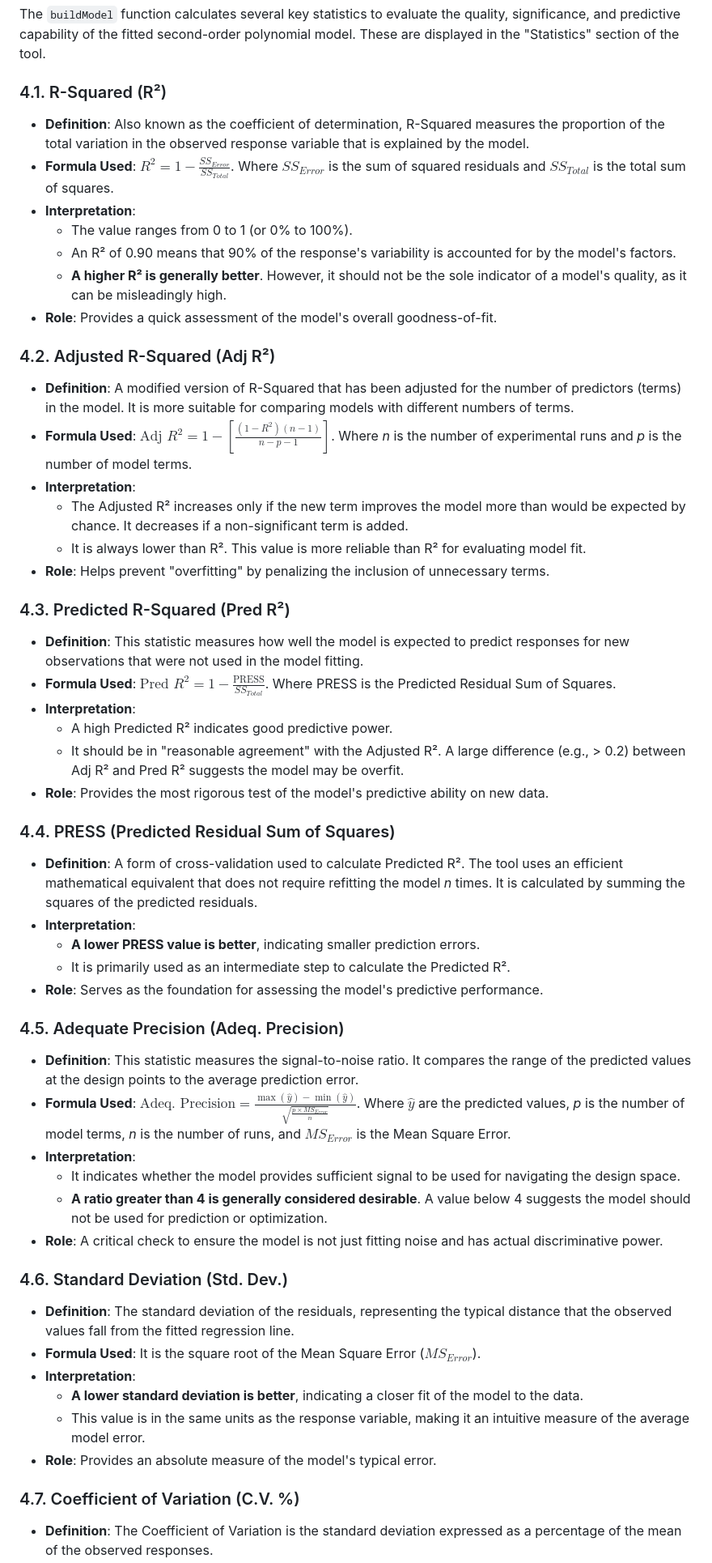
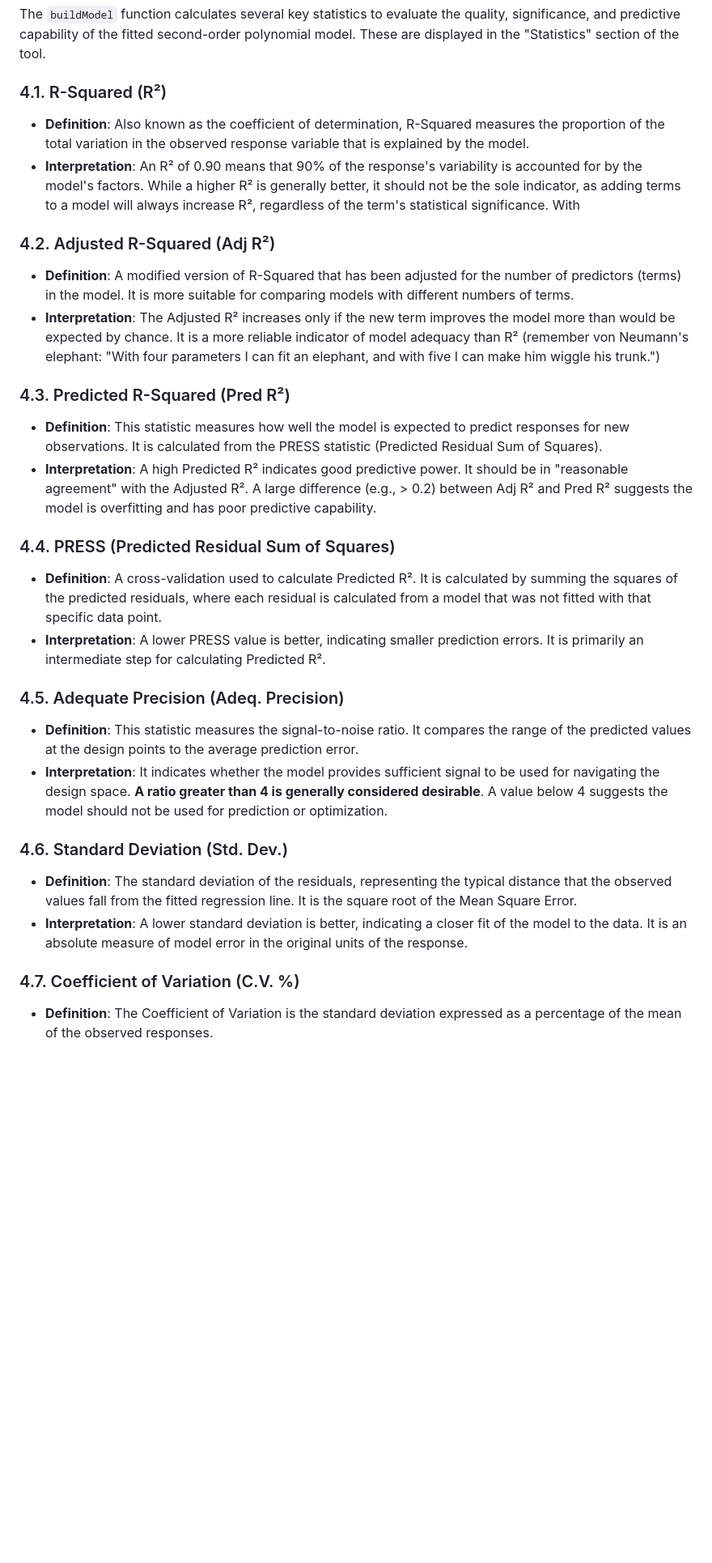
Before and after one commit to nitad54448/sps, a Markdown page: README.md, the part around one of its changes. Shown at 81% size. GitHub-like rendering; blank space fills up the shorter version.

```diff
--- a/README.md
+++ b/README.md
@@ -83,59 +88,28 @@ The application's `matrix` object contains functions for matrix multiplication (
 The `buildModel` function calculates several key statistics to evaluate the quality, significance, and predictive capability of the fitted second-order polynomial model. These are displayed in the "Statistics" section of the tool.
 
 ### 4.1. R-Squared (R²)
-
 * **Definition**: Also known as the coefficient of determination, R-Squared measures the proportion of the total variation in the observed response variable that is explained by the model.
-* **Formula Used**: $R^2 = 1 - \frac{SS_{Error}}{SS_{Total}}$. Where $SS_{Error}$ is the sum of squared residuals and $SS_{Total}$ is the total sum of squares.
-* **Interpretation**:
-    * The value ranges from 0 to 1 (or 0% to 100%).
-    * An R² of 0.90 means that 90% of the response's variability is accounted for by the model's factors.
-    * **A higher R² is generally better**. However, it should not be the sole indicator of a model's quality, as it can be misleadingly high.
-* **Role**: Provides a quick assessment of the model's overall goodness-of-fit.
+* **Interpretation**: An R² of 0.90 means that 90% of the response's variability is accounted for by the model's factors. While a higher R² is generally better, it should not be the sole indicator, as adding terms to a model will always increase R², regardless of the term's statistical significance. With
 
 ### 4.2. Adjusted R-Squared (Adj R²)
-
 * **Definition**: A modified version of R-Squared that has been adjusted for the number of predictors (terms) in the model. It is more suitable for comparing models with different numbers of terms.
-* **Formula Used**: $\text{Adj } R^2 = 1 - \left[ \frac{(1 - R^2)(n-1)}{n - p - 1} \right]$. Where *n* is the number of experimental runs and *p* is the number of model terms.
-* **Interpretation**:
-    * The Adjusted R² increases only if the new term improves the model more than would be expected by chance. It decreases if a non-significant term is added.
-    * It is always lower than R². This value is more reliable than R² for evaluating model fit.
-* **Role**: Helps prevent "overfitting" by penalizing the inclusion of unnecessary terms.
+* **Interpretation**: The Adjusted R² increases only if the new term improves the model more than would be expected by chance. It is a more reliable indicator of model adequacy than R² (remember von Neumann's elephant: "With four parameters I can fit an elephant, and with five I can make him wiggle his trunk.")
 
 ### 4.3. Predicted R-Squared (Pred R²)
-
-* **Definition**: This statistic measures how well the model is expected to predict responses for new observations that were not used in the model fitting.
-* **Formula Used**: $\text{Pred } R^2 = 1 - \frac{\text{PRESS}}{SS_{Total}}$. Where PRESS is the Predicted Residual Sum of Squares.
-* **Interpretation**:
-    * A high Predicted R² indicates good predictive power.
-    * It should be in "reasonable agreement" with the Adjusted R². A large difference (e.g., > 0.2) between Adj R² and Pred R² suggests the model may be overfit.
-* **Role**: Provides the most rigorous test of the model's predictive ability on new data.
+* **Definition**: This statistic measures how well the model is expected to predict responses for new observations. It is calculated from the PRESS statistic (Predicted Residual Sum of Squares).
+* **Interpretation**: A high Predicted R² indicates good predictive power. It should be in "reasonable agreement" with the Adjusted R². A large difference (e.g., > 0.2) between Adj R² and Pred R² suggests the model is overfitting and has poor predictive capability.
 
 ### 4.4. PRESS (Predicted Residual Sum of Squares)
-
-* **Definition**: A form of cross-validation used to calculate Predicted R². The tool uses an efficient mathematical equivalent that does not require refitting the model *n* times. It is calculated by summing the squares of the predicted residuals.
-* **Interpretation**:
-    * **A lower PRESS value is better**, indicating smaller prediction errors.
-    * It is primarily used as an intermediate step to calculate the Predicted R².
-* **Role**: Serves as the foundation for assessing the model's predictive performance.
+* **Definition**: A cross-validation used to calculate Predicted R². It is calculated by summing the squares of the predicted residuals, where each residual is calculated from a model that was not fitted with that specific data point.
+* **Interpretation**: A lower PRESS value is better, indicating smaller prediction errors. It is primarily an intermediate step for calculating Predicted R².
 
 ### 4.5. Adequate Precision (Adeq. Precision)
-
 * **Definition**: This statistic measures the signal-to-noise ratio. It compares the range of the predicted values at the design points to the average prediction error.
-* **Formula Used**: $\text{Adeq. Precision} = \frac{\max(\hat{y}) - \min(\hat{y})}{\sqrt{\frac{p \times MS_{Error}}{n}}}$. Where $\hat{y}$ are the predicted values, *p* is the number of model terms, *n* is the number of runs, and $MS_{Error}$ is the Mean Square Error.
-* **Interpretation**:
-    * It indicates whether the model provides sufficient signal to be used for navigating the design space.
-    * **A ratio greater than 4 is generally considered desirable**. A value below 4 suggests the model should not be used for prediction or optimization.
-* **Role**: A critical check to ensure the model is not just fitting noise and has actual discriminative power.
+* **Interpretation**: It indicates whether the model provides sufficient signal to be used for navigating the design space. **A ratio greater than 4 is generally considered desirable**. A value below 4 suggests the model should not be used for prediction or optimization.
 
 ### 4.6. Standard Deviation (Std. Dev.)
-
-* **Definition**: The standard deviation of the residuals, representing the typical distance that the observed values fall from the fitted regression line.
-* **Formula Used**: It is the square root of the Mean Square Error ($MS_{Error}$).
-* **Interpretation**:
-    * **A lower standard deviation is better**, indicating a closer fit of the model to the data.
-    * This value is in the same units as the response variable, making it an intuitive measure of the average model error.
-* **Role**: Provides an absolute measure of the model's typical error.
+* **Definition**: The standard deviation of the residuals, representing the typical distance that the observed values fall from the fitted regression line. It is the square root of the Mean Square Error.
+* **Interpretation**: A lower standard deviation is better, indicating a closer fit of the model to the data. It is an absolute measure of model error in the original units of the response.
 
 ### 4.7. Coefficient of Variation (C.V. %)
-
 * **Definition**: The Coefficient of Variation is the standard deviation expressed as a percentage of the mean of the observed responses.
```
Also changed, not shown: other parts of README.md (+53 -37 lines).
